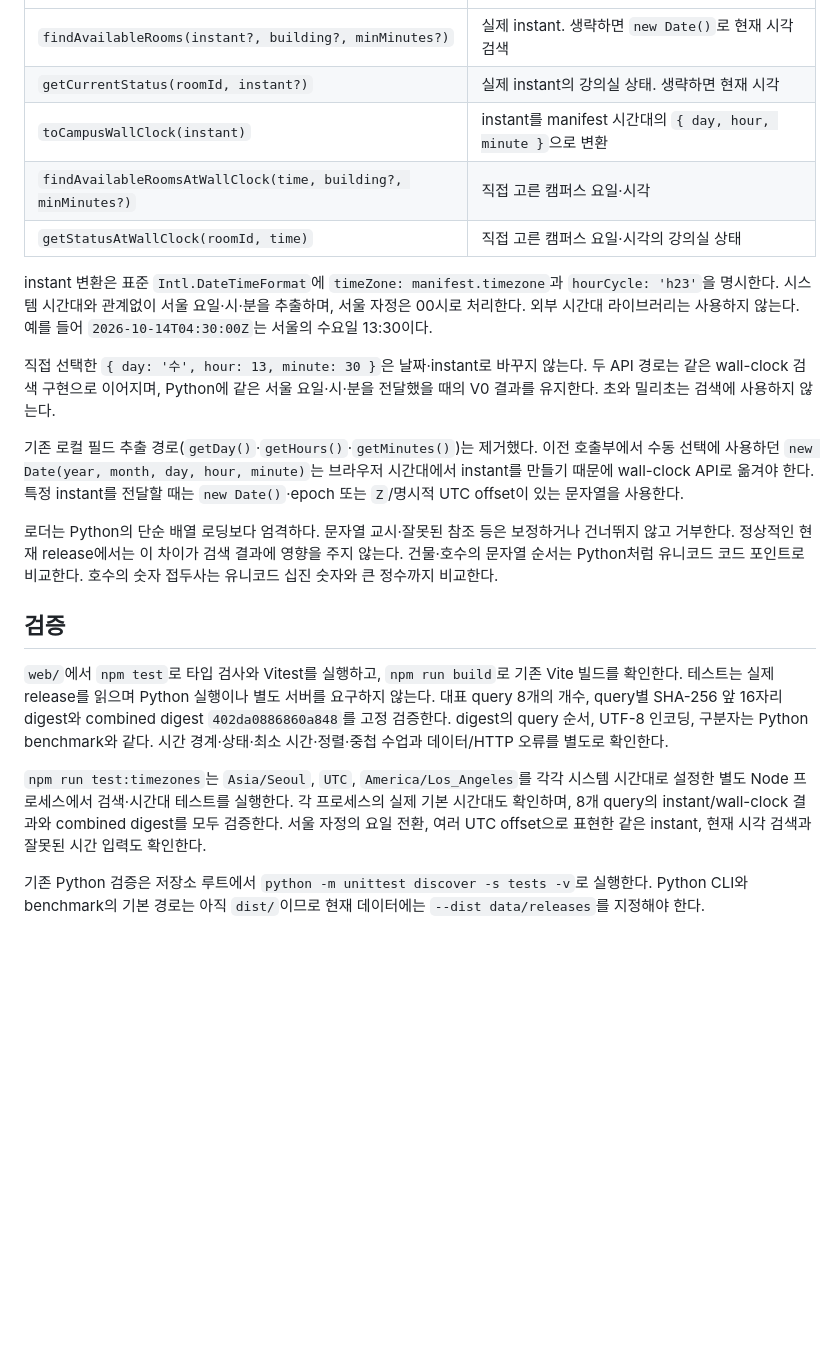
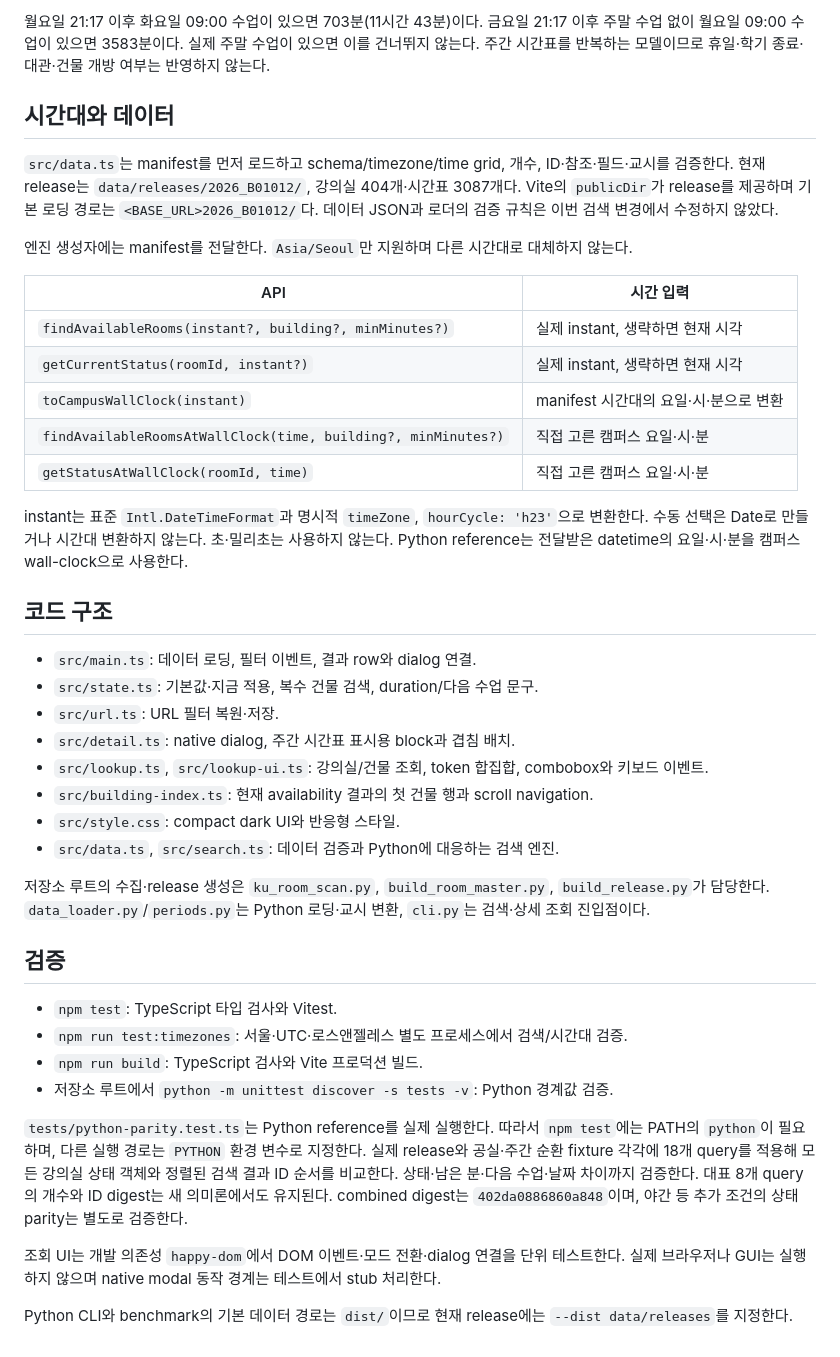
Before and after one commit to GIRIBUIN/kuroom, a Markdown page: web/README.md, the part around one of its changes. GitHub-like rendering; blank space fills up the shorter version.

```diff
--- a/web/README.md
+++ b/web/README.md
@@ -61,42 +95,59 @@ const selected = engine.findAvailableRoomsAtWallClock(
+월요일 21:17 이후 화요일 09:00 수업이 있으면 703분(11시간 43분)이다.
+금요일 21:17 이후 주말 수업 없이 월요일 09:00 수업이 있으면 3583분이다.
+실제 주말 수업이 있으면 이를 건너뛰지 않는다.
+주간 시간표를 반복하는 모델이므로 휴일·학기 종료·대관·건물 개방 여부는 반영하지 않는다.
+
+## 시간대와 데이터
+
+`src/data.ts`는 manifest를 먼저 로드하고 schema/timezone/time grid, 개수, ID·참조·필드·교시를 검증한다.
+현재 release는 `data/releases/2026_B01012/`, 강의실 404개·시간표 3087개다.
+Vite의 `publicDir`가 release를 제공하며 기본 로딩 경로는 `<BASE_URL>2026_B01012/`다.
+데이터 JSON과 로더의 검증 규칙은 이번 검색 변경에서 수정하지 않았다.
+
+엔진 생성자에는 manifest를 전달한다. `Asia/Seoul`만 지원하며 다른 시간대로 대체하지 않는다.
+
+| API | 시간 입력 |
 | --- | --- |
-| `findAvailableRooms(instant?, building?, minMinutes?)` | 실제 instant. 생략하면 `new Date()`로 현재 시각 검색 |
-| `getCurrentStatus(roomId, instant?)` | 실제 instant의 강의실 상태. 생략하면 현재 시각 |
-| `toCampusWallClock(instant)` | instant를 manifest 시간대의 `{ day, hour, minute }`으로 변환 |
-| `findAvailableRoomsAtWallClock(time, building?, minMinutes?)` | 직접 고른 캠퍼스 요일·시각 |
-| `getStatusAtWallClock(roomId, time)` | 직접 고른 캠퍼스 요일·시각의 강의실 상태 |
+| `findAvailableRooms(instant?, building?, minMinutes?)` | 실제 instant, 생략하면 현재 시각 |
+| `getCurrentStatus(roomId, instant?)` | 실제 instant, 생략하면 현재 시각 |
+| `toCampusWallClock(instant)` | manifest 시간대의 요일·시·분으로 변환 |
+| `findAvailableRoomsAtWallClock(time, building?, minMinutes?)` | 직접 고른 캠퍼스 요일·시·분 |
+| `getStatusAtWallClock(roomId, time)` | 직접 고른 캠퍼스 요일·시·분 |
 
-instant 변환은 표준 `Intl.DateTimeFormat`에 `timeZone: manifest.timezone`과
-`hourCycle: 'h23'`을 명시한다. 시스템 시간대와 관계없이 서울 요일·시·분을 추출하며,
-서울 자정은 00시로 처리한다. 외부 시간대 라이브러리는 사용하지 않는다.
-예를 들어 `2026-10-14T04:30:00Z`는 서울의 수요일 13:30이다.
+instant는 표준 `Intl.DateTimeFormat`과 명시적 `timeZone`, `hourCycle: 'h23'`으로 변환한다.
+수동 선택은 Date로 만들거나 시간대 변환하지 않는다. 초·밀리초는 사용하지 않는다.
+Python reference는 전달받은 datetime의 요일·시·분을 캠퍼스 wall-clock으로 사용한다.
 
-직접 선택한 `{ day: '수', hour: 13, minute: 30 }`은 날짜·instant로 바꾸지 않는다.
-두 API 경로는 같은 wall-clock 검색 구현으로 이어지며, Python에 같은 서울 요일·시·분을
-전달했을 때의 V0 결과를 유지한다. 초와 밀리초는 검색에 사용하지 않는다.
+## 코드 구조
 
-기존 로컬 필드 추출 경로(`getDay()`·`getHours()`·`getMinutes()`)는 제거했다.
-이전 호출부에서 수동 선택에 사용하던 `new Date(year, month, day, hour, minute)`는
-브라우저 시간대에서 instant를 만들기 때문에 wall-clock API로 옮겨야 한다.
-특정 instant를 전달할 때는 `new Date()`·epoch 또는 `Z`/명시적 UTC offset이 있는 문자열을 사용한다.
+- `src/main.ts`: 데이터 로딩, 필터 이벤트, 결과 row와 dialog 연결.
+- `src/state.ts`: 기본값·지금 적용, 복수 건물 검색, duration/다음 수업 문구.
+- `src/url.ts`: URL 필터 복원·저장.
+- `src/detail.ts`: native dialog, 주간 시간표 표시용 block과 겹침 배치.
+- `src/lookup.ts`, `src/lookup-ui.ts`: 강의실/건물 조회, token 합집합, combobox와 키보드 이벤트.
+- `src/building-index.ts`: 현재 availability 결과의 첫 건물 행과 scroll navigation.
+- `src/style.css`: compact dark UI와 반응형 스타일.
+- `src/data.ts`, `src/search.ts`: 데이터 검증과 Python에 대응하는 검색 엔진.
 
-로더는 Python의 단순 배열 로딩보다 엄격하다. 문자열 교시·잘못된 참조 등은 보정하거나 건너뛰지 않고 거부한다.
-정상적인 현재 release에서는 이 차이가 검색 결과에 영향을 주지 않는다.
-건물·호수의 문자열 순서는 Python처럼 유니코드 코드 포인트로 비교한다.
-호수의 숫자 접두사는 유니코드 십진 숫자와 큰 정수까지 비교한다.
+저장소 루트의 수집·release 생성은 `ku_room_scan.py`, `build_room_master.py`, `build_release.py`가 담당한다.
+`data_loader.py`/`periods.py`는 Python 로딩·교시 변환, `cli.py`는 검색·상세 조회 진입점이다.
 
 ## 검증
 
-`web/`에서 `npm test`로 타입 검사와 Vitest를 실행하고, `npm run build`로 기존 Vite 빌드를 확인한다.
-테스트는 실제 release를 읽으며 Python 실행이나 별도 서버를 요구하지 않는다.
-대표 query 8개의 개수, query별 SHA-256 앞 16자리 digest와 combined digest
-`402da0886860a848`를 고정 검증한다. digest의 query 순서, UTF-8 인코딩, 구분자는 Python benchmark와 같다.
-시간 경계·상태·최소 시간·정렬·중첩 수업과 데이터/HTTP 오류를 별도로 확인한다.
+- `npm test`: TypeScript 타입 검사와 Vitest.
+- `npm run test:timezones`: 서울·UTC·로스앤젤레스 별도 프로세스에서 검색/시간대 검증.
+- `npm run build`: TypeScript 검사와 Vite 프로덕션 빌드.
+- 저장소 루트에서 `python -m unittest discover -s tests -v`: Python 경계값 검증.
 
-`npm run test:timezones`는 `Asia/Seoul`, `UTC`, `America/Los_Angeles`를 각각 시스템 시간대로
-설정한 별도 Node 프로세스에서 검색·시간대 테스트를 실행한다.
-각 프로세스의 실제 기본 시간대도 확인하며, 8개 query의 instant/wall-clock 결과와
-combined digest를 모두 검증한다. 서울 자정의 요일 전환, 여러 UTC offset으로 표현한 같은 instant,
-현재 시각 검색과 잘못된 시간 입력도 확인한다.
+`tests/python-parity.test.ts`는 Python reference를 실제 실행한다.
+따라서 `npm test`에는 PATH의 `python`이 필요하며, 다른 실행 경로는 `PYTHON` 환경 변수로 지정한다.
+실제 release와 공실·주간 순환 fixture 각각에 18개 query를 적용해 모든 강의실 상태 객체와
+정렬된 검색 결과 ID 순서를 비교한다. 상태·남은 분·다음 수업·날짜 차이까지 검증한다.
+대표 8개 query의 개수와 ID digest는 새 의미론에서도 유지된다.
+combined digest는 `402da0886860a848`이며, 야간 등 추가 조건의 상태 parity는 별도로 검증한다.
 
-기존 Python 검증은 저장소 루트에서 `python -m unittest discover -s tests -v`로 실행한다.
-Python CLI와 benchmark의 기본 경로는 아직 `dist/`이므로 현재 데이터에는 `--dist data/releases`를 지정해야 한다.
+조회 UI는 개발 의존성 `happy-dom`에서 DOM 이벤트·모드 전환·dialog 연결을 단위 테스트한다.
+실제 브라우저나 GUI는 실행하지 않으며 native modal 동작 경계는 테스트에서 stub 처리한다.
+
+Python CLI와 benchmark의 기본 데이터 경로는 `dist/`이므로 현재 release에는
+`--dist data/releases`를 지정한다.
```
Also changed, not shown: other parts of web/README.md (+80 -46 lines).
